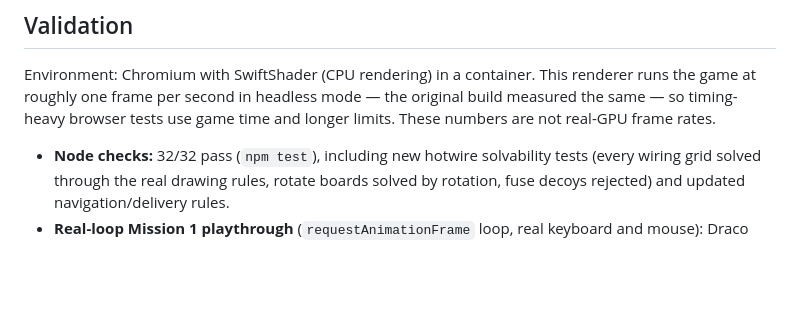
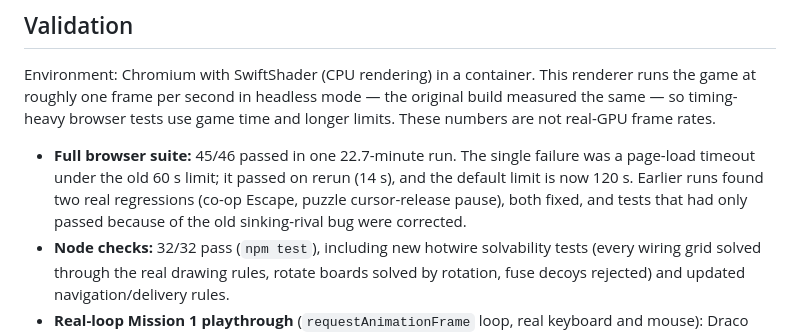
Before and after one commit to 1493-ZA/Lil-Jeff-Simulator, a Markdown page: docs/playthrough-fixes-qa.md, the part around the change. Rendered like a GitHub page; blank space fills up the shorter version.

Commit message:
Record final browser suite results
Co-Authored-By: Claude Opus 5.5 <noreply@anthropic.com>
Claude-Session: https://claude.ai/code/session_013xqBBCKbavdkmvyhNBSW1Q

```diff
--- a/docs/playthrough-fixes-qa.md
+++ b/docs/playthrough-fixes-qa.md
@@ -27,6 +27,7 @@ Follow-up to the 2026-10-22 playthrough. Graphics, character looks, rival colour
 
 Environment: Chromium with SwiftShader (CPU rendering) in a container. This renderer runs the game at roughly one frame per second in headless mode — the original build measured the same — so timing-heavy browser tests use game time and longer limits. These numbers are not real-GPU frame rates.
 
+- **Full browser suite:** 45/46 passed in one 22.7-minute run. The single failure was a page-load timeout under the old 60 s limit; it passed on rerun (14 s), and the default limit is now 120 s. Earlier runs found two real regressions (co-op Escape, puzzle cursor-release pause), both fixed, and tests that had only passed because of the old sinking-rival bug were corrected.
 - **Node checks:** 32/32 pass (`npm test`), including new hotwire solvability tests (every wiring grid solved through the real drawing rules, rotate boards solved by rotation, fuse decoys rejected) and updated navigation/delivery rules.
 - **Real-loop Mission 1 playthrough** (`requestAnimationFrame` loop, real keyboard and mouse): Draco cleared three opps; doom saw the `E TAKE THE MIC` prompt on the mic and passed the verse with character vocals and a crowd/crew reaction; Z78 saw `E HOLD · BREAK IN`, the door opened outward to −0.95 rad, the cursor was released and the rotate puzzle was solved by clicking tiles; after switching to Draco, Z78 drove all three checkpoints, made a K-turn at the south end and kept lapping north while control switched Draco → doom → Draco. No page errors.
 - **Driving regression tests:** after the gates, 90 s of autonomous laps with zero crashes and all 12 loop points visited; after a player crash into a kerb, autopilot backed out and drove on.
```
